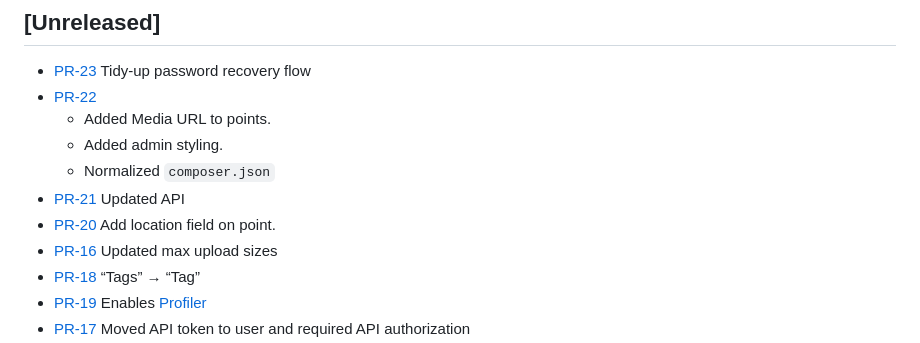
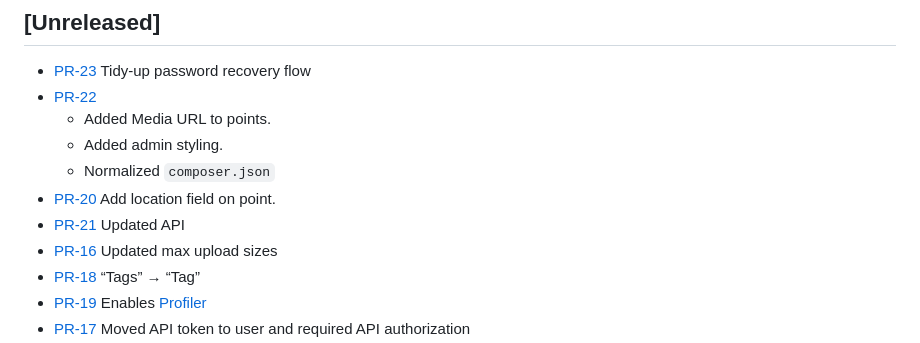
Before and after one commit to itk-dev/aapodwalk_api, a Markdown page: CHANGELOG.md, the part around the change. Drawn GitHub-style.

Commit message:
3180: Reorder changelog

```diff
--- a/CHANGELOG.md
+++ b/CHANGELOG.md
@@ -17,10 +17,10 @@ See [keep a changelog](https://keepachangelog.com/en/1.0.0/) for information abo
   - Added Media URL to points.
   - Added admin styling.
   - Normalized `composer.json`
+- [PR-20](https://github.com/itk-dev/aapodwalk_api/pull/20)
+  Add location field on point.
 - [PR-21](https://github.com/itk-dev/aapodwalk_api/pull/21)
   Updated API
-- [PR-20](https://github.com/itk-dev/aapodwalk_api/pull/20)
-  Add location field on point.
 - [PR-16](https://github.com/itk-dev/aapodwalk_api/pull/16)
   Updated max upload sizes
 - [PR-18](https://github.com/itk-dev/aapodwalk_api/pull/18)
```
